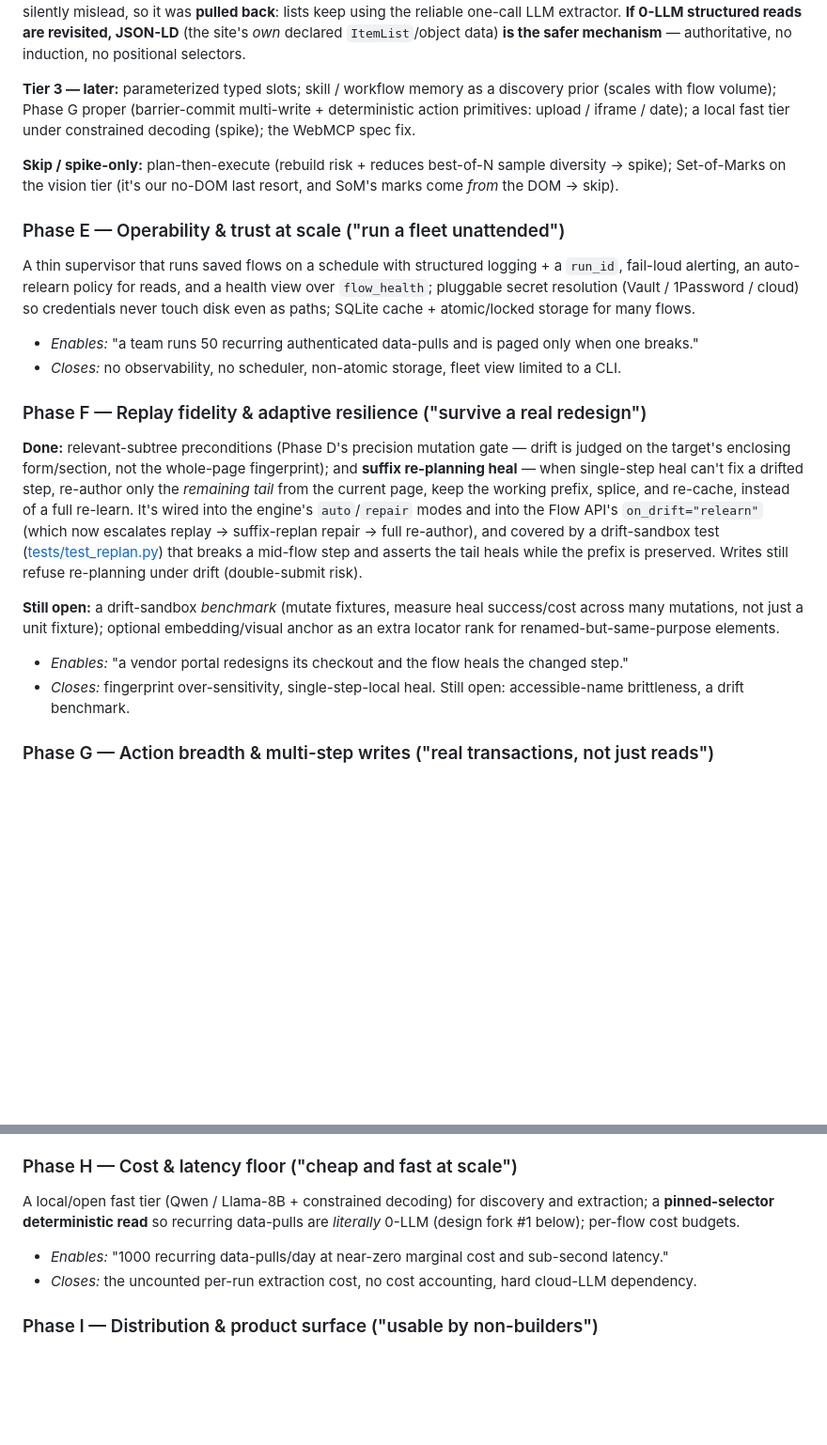
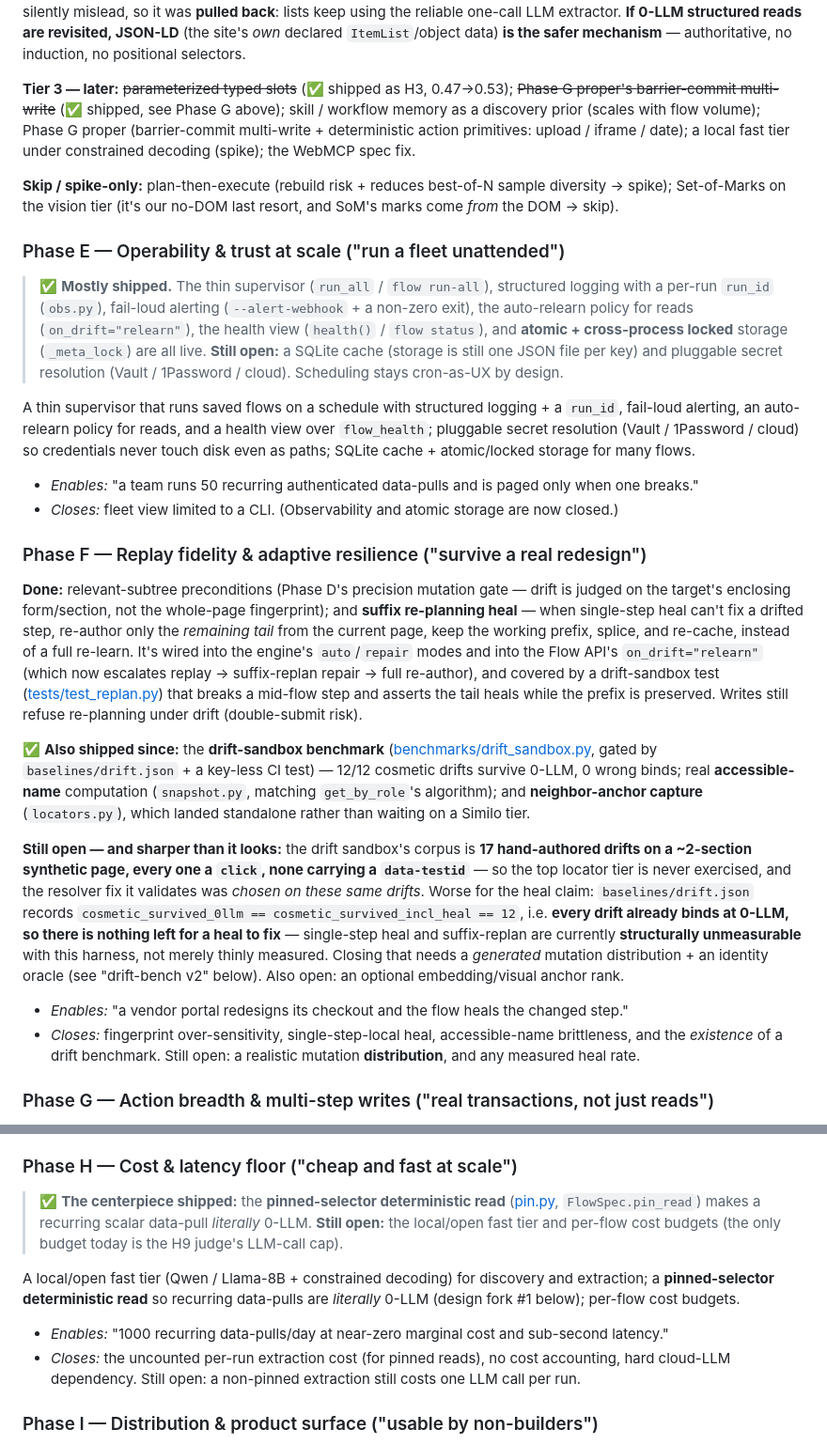
Before and after one commit to raimondasl/ultracua, a Markdown page: ROADMAP.md, 2 parts joined by grey strips. Shown at 94% size. Rendered like a GitHub page; blank space fills up the shorter version.

```diff
--- a/ROADMAP.md
+++ b/ROADMAP.md
@@ -182,7 +182,8 @@ reliable one-call LLM extractor. **If 0-LLM structured reads are revisited, JSON
 declared `ItemList`/object data) **is the safer mechanism** — authoritative, no induction, no positional
 selectors.
 
-**Tier 3 — later:** parameterized typed slots; skill / workflow memory as a discovery prior (scales with
+**Tier 3 — later:** ~~parameterized typed slots~~ (✅ shipped as H3, 0.47→0.53); ~~Phase G proper's
+barrier-commit multi-write~~ (✅ shipped, see Phase G above); skill / workflow memory as a discovery prior (scales with
 flow volume); Phase G proper (barrier-commit multi-write + deterministic action primitives:
 upload / iframe / date); a local fast tier under constrained decoding (spike); the WebMCP spec fix.
 
@@ -191,13 +192,19 @@ Set-of-Marks on the vision tier (it's our no-DOM last resort, and SoM's marks co
 
 ### Phase E — Operability & trust at scale ("run a fleet unattended")
 
+> ✅ **Mostly shipped.** The thin supervisor (`run_all` / `flow run-all`), structured logging with a per-run
+> `run_id` (`obs.py`), fail-loud alerting (`--alert-webhook` + a non-zero exit), the auto-relearn policy for
+> reads (`on_drift="relearn"`), the health view (`health()` / `flow status`), and **atomic + cross-process
+> locked** storage (`_meta_lock`) are all live. **Still open:** a SQLite cache (storage is still one JSON file
+> per key) and pluggable secret resolution (Vault / 1Password / cloud). Scheduling stays cron-as-UX by design.
+
 A thin supervisor that runs saved flows on a schedule with structured logging + a `run_id`,
 fail-loud alerting, an auto-relearn policy for reads, and a health view over `flow_health`;
 pluggable secret resolution (Vault / 1Password / cloud) so credentials never touch disk even as
 paths; SQLite cache + atomic/locked storage for many flows.
 
 - *Enables:* "a team runs 50 recurring authenticated data-pulls and is paged only when one breaks."
-- *Closes:* no observability, no scheduler, non-atomic storage, fleet view limited to a CLI.
+- *Closes:* fleet view limited to a CLI. (Observability and atomic storage are now closed.)
 
 ### Phase F — Replay fidelity & adaptive resilience ("survive a real redesign")
 
@@ -210,13 +217,22 @@ replay → suffix-replan repair → full re-author), and covered by a drift-sand
 ([tests/test_replan.py](tests/test_replan.py)) that breaks a mid-flow step and asserts the tail heals
 while the prefix is preserved. Writes still refuse re-planning under drift (double-submit risk).
 
-**Still open:** a drift-sandbox *benchmark* (mutate fixtures, measure heal success/cost across many
-mutations, not just a unit fixture); optional embedding/visual anchor as an extra locator rank for
-renamed-but-same-purpose elements.
+✅ **Also shipped since:** the **drift-sandbox benchmark** ([benchmarks/drift_sandbox.py](benchmarks/drift_sandbox.py),
+gated by `baselines/drift.json` + a key-less CI test) — 12/12 cosmetic drifts survive 0-LLM, 0 wrong binds; real
+**accessible-name** computation (`snapshot.py`, matching `get_by_role`'s algorithm); and **neighbor-anchor
+capture** (`locators.py`), which landed standalone rather than waiting on a Similo tier.
+
+**Still open — and sharper than it looks:** the drift sandbox's corpus is **17 hand-authored drifts on a ~2-section
+synthetic page, every one a `click`, none carrying a `data-testid`** — so the top locator tier is never exercised,
+and the resolver fix it validates was *chosen on these same drifts*. Worse for the heal claim: `baselines/drift.json`
+records `cosmetic_survived_0llm == cosmetic_survived_incl_heal == 12`, i.e. **every drift already binds at 0-LLM, so
+there is nothing left for a heal to fix** — single-step heal and suffix-replan are currently **structurally
+unmeasurable** with this harness, not merely thinly measured. Closing that needs a *generated* mutation
+distribution + an identity oracle (see "drift-bench v2" below). Also open: an optional embedding/visual anchor rank.
 
 - *Enables:* "a vendor portal redesigns its checkout and the flow heals the changed step."
-- *Closes:* fingerprint over-sensitivity, single-step-local heal. Still open: accessible-name
-  brittleness, a drift benchmark.
+- *Closes:* fingerprint over-sensitivity, single-step-local heal, accessible-name brittleness, and the
+  *existence* of a drift benchmark. Still open: a realistic mutation **distribution**, and any measured heal rate.
 
 ### Phase G — Action breadth & multi-step writes ("real transactions, not just reads")
 
@@ -242,12 +258,17 @@ reviewed (a first cut was blocked for false-pass / double-submit holes; re-scope
 
 ### Phase H — Cost & latency floor ("cheap and fast at scale")
 
+> ✅ **The centerpiece shipped:** the **pinned-selector deterministic read** ([pin.py](src/ultracua/pin.py),
+> `FlowSpec.pin_read`) makes a recurring scalar data-pull *literally* 0-LLM. **Still open:** the local/open fast
+> tier and per-flow cost budgets (the only budget today is the H9 judge's LLM-call cap).
+
 A local/open fast tier (Qwen / Llama-8B + constrained decoding) for discovery and extraction; a
 **pinned-selector deterministic read** so recurring data-pulls are *literally* 0-LLM (design fork #1
 below); per-flow cost budgets.
 
 - *Enables:* "1000 recurring data-pulls/day at near-zero marginal cost and sub-second latency."
-- *Closes:* the uncounted per-run extraction cost, no cost accounting, hard cloud-LLM dependency.
+- *Closes:* the uncounted per-run extraction cost (for pinned reads), no cost accounting, hard cloud-LLM
+  dependency. Still open: a non-pinned extraction still costs one LLM call per run.
 
 ### Phase I — Distribution & product surface ("usable by non-builders")
 
```
Also changed, not shown: other parts of ROADMAP.md (+49 -9 lines).
